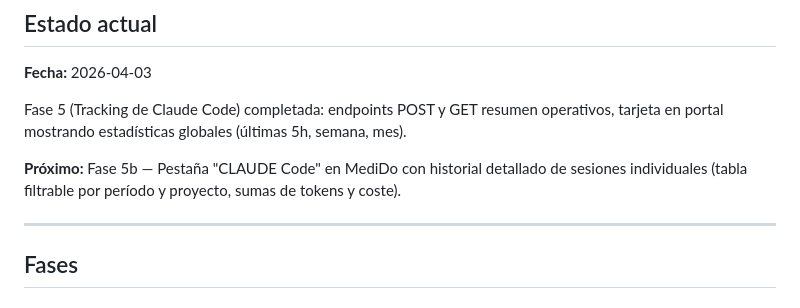
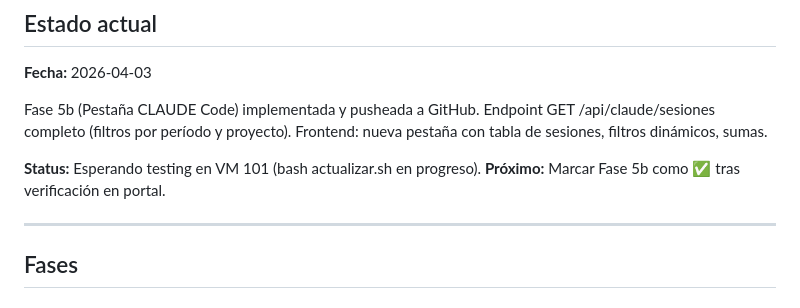
Before and after one commit to acabellan1868-prog/MediDo, a Markdown page: roadmap.md, the part around the change. Drawn GitHub-style.

Commit message:
docs: actualizar roadmap y CLAUDE.md para Fase 5b
- roadmap: actualizar estado actual (Fase 5b implementada, awaiting testing)
- CLAUDE.md: agregar nuevo endpoint GET /api/claude/sesiones a tabla de API

```diff
--- a/roadmap.md
+++ b/roadmap.md
@@ -4,11 +4,12 @@
 
 **Fecha:** 2026-04-03
 
-Fase 5 (Tracking de Claude Code) completada: endpoints POST y GET resumen operativos,
-tarjeta en portal mostrando estadísticas globales (últimas 5h, semana, mes).
+Fase 5b (Pestaña CLAUDE Code) implementada y pusheada a GitHub.
+Endpoint GET /api/claude/sesiones completo (filtros por período y proyecto).
+Frontend: nueva pestaña con tabla de sesiones, filtros dinámicos, sumas.
 
-**Próximo:** Fase 5b — Pestaña "CLAUDE Code" en MediDo con historial detallado de sesiones
-individuales (tabla filtrable por período y proyecto, sumas de tokens y coste).
+**Status:** Esperando testing en VM 101 (bash actualizar.sh en progreso).
+**Próximo:** Marcar Fase 5b como ✅ tras verificación en portal.
 
 ---
 
```
Also changed, not shown: CLAUDE.md (+1 -0 lines).
